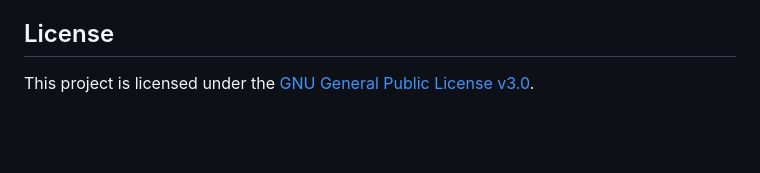
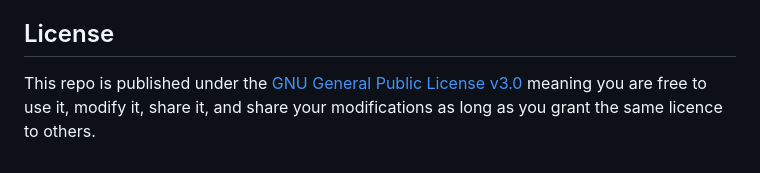
Before and after one commit to vivekiyer7/OnlineRecipe, a Markdown page: README.md, the part around the change. Drawn GitHub-style; blank space fills up the shorter version.

Commit message:
License Terms in ReadME Page

```diff
--- a/README.md
+++ b/README.md
@@ -79,4 +79,4 @@ If you'd like to contribute to this project, please follow these steps:
 
 ## License
 
-This project is licensed under the [GNU General Public License v3.0](LICENSE).
+This repo is published under the [GNU General Public License v3.0](LICENSE) meaning you are free to use it, modify it, share it, and share your modifications as long as you grant the same licence to others.
```
